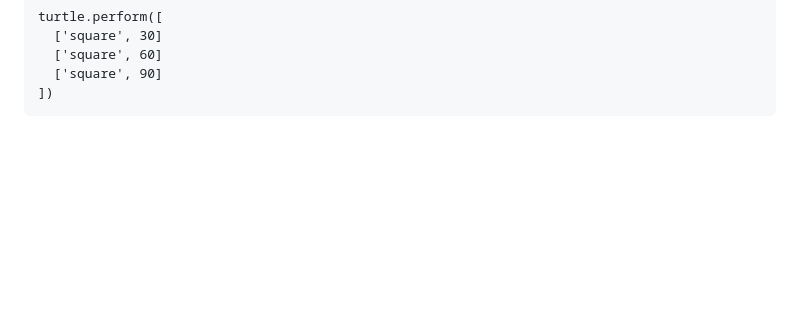
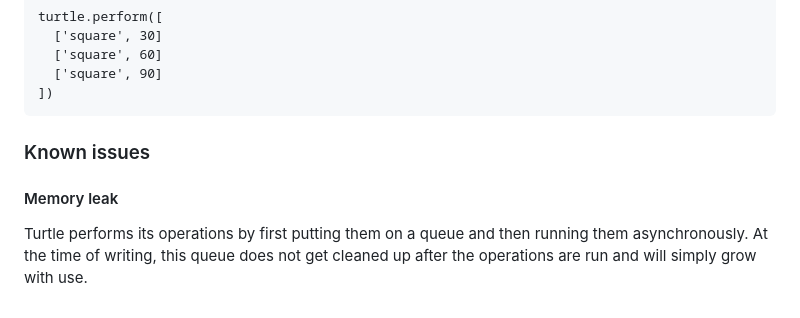
Before and after one commit to marrs/turtlejs, a Markdown page: README.md, the part around the change. GitHub-like rendering; blank space fills up the shorter version.

Commit message:
Update Readme to describe memory leak.

````diff
--- a/README.md
+++ b/README.md
@@ -201,3 +201,11 @@ turtle.perform([
   ['square', 90]
 ])
 ```
+
+### Known issues
+
+#### Memory leak
+
+Turtle performs its operations by first putting them on a queue and then
+running them asynchronously.  At the time of writing, this queue does not
+get cleaned up after the operations are run and will simply grow with use.
````
